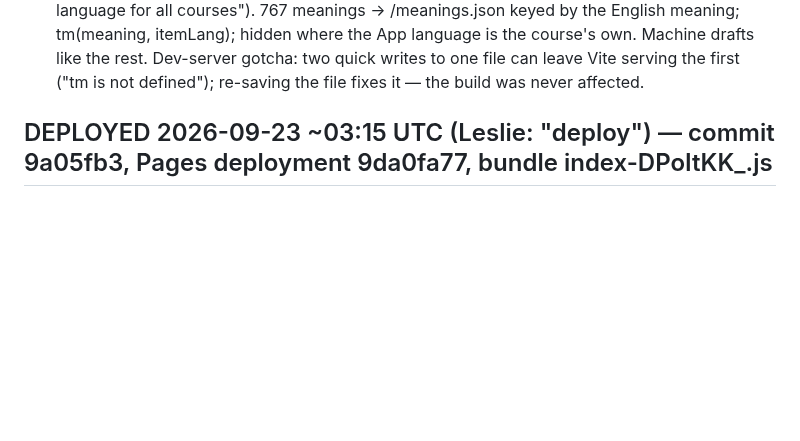
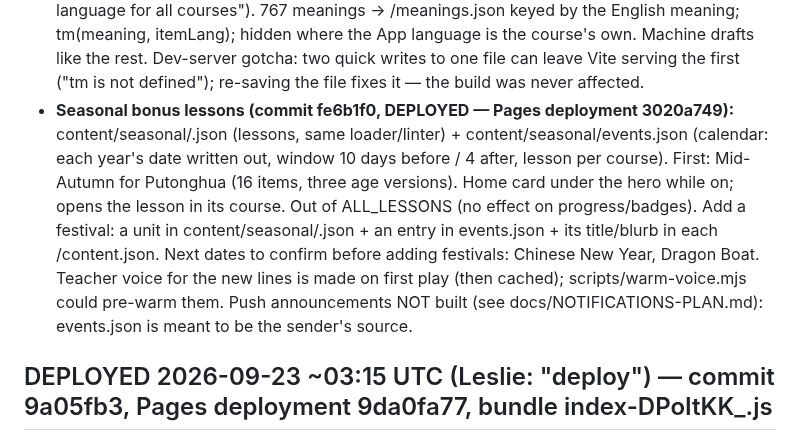
Before and after one commit to lesliewu321/wunder-tutor, a Markdown page: CLAUDE_HANDOFF.md, the part around the change. GitHub-like rendering; blank space fills up the shorter version.

Commit message:
Handoff: seasonal bonus lessons
Co-Authored-By: Claude Opus 5.5 <noreply@anthropic.com>

```diff
--- a/CLAUDE_HANDOFF.md
+++ b/CLAUDE_HANDOFF.md
@@ -275,6 +275,14 @@ setup) become Stage 0; the heavy-user trap is the paid plan's 600 billed scoring
   keyed by the English meaning; tm(meaning, itemLang); hidden where the App language is the course's own. Machine
   drafts like the rest. Dev-server gotcha: two quick writes to one file can leave Vite serving the first ("tm is not
   defined"); re-saving the file fixes it — the build was never affected.
+- **Seasonal bonus lessons (commit fe6b1f0, DEPLOYED — Pages deployment 3020a749):** content/seasonal/<course>.json
+  (lessons, same loader/linter) + content/seasonal/events.json (calendar: each year's date written out, window 10 days
+  before / 4 after, lesson per course). First: Mid-Autumn for Putonghua (16 items, three age versions). Home card under
+  the hero while on; opens the lesson in its course. Out of ALL_LESSONS (no effect on progress/badges). Add a festival:
+  a unit in content/seasonal/<course>.json + an entry in events.json + its title/blurb in each <lang>/content.json.
+  Next dates to confirm before adding festivals: Chinese New Year, Dragon Boat. Teacher voice for the new lines is made
+  on first play (then cached); scripts/warm-voice.mjs could pre-warm them. Push announcements NOT built (see
+  docs/NOTIFICATIONS-PLAN.md): events.json is meant to be the sender's source.
 
 
 ## DEPLOYED 2026-09-23 ~03:15 UTC (Leslie: "deploy") — commit 9a05fb3, Pages deployment 9da0fa77, bundle index-DPoItKK_.js
```
